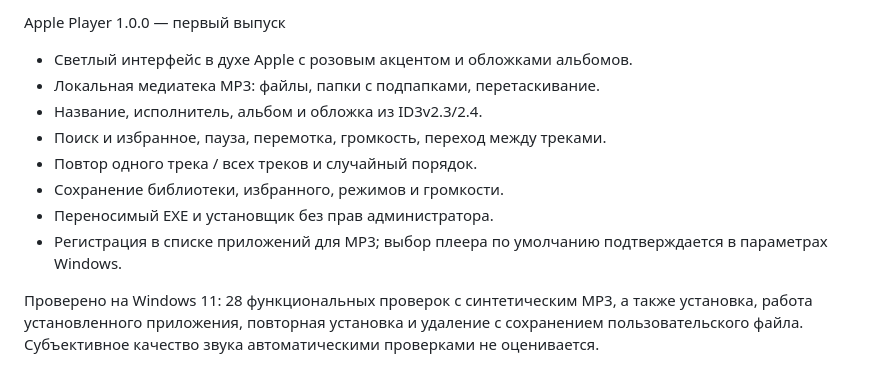
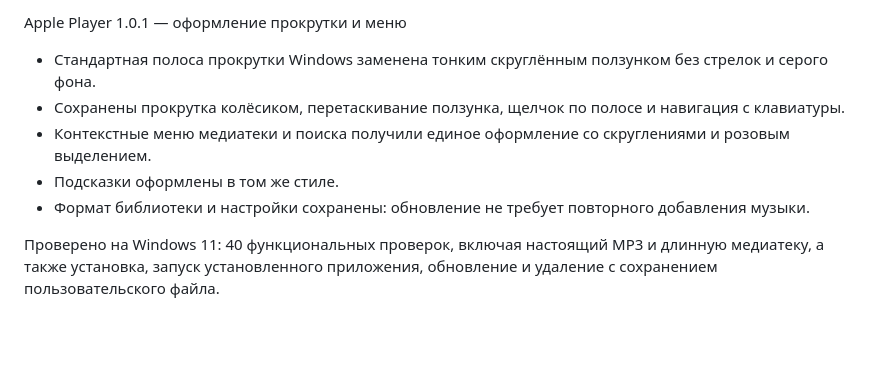
Before and after one commit to MaksimDenisov31/apple-mp3-player, a Markdown page: docs/release-notes.md, the part around the change. GitHub-like rendering; blank space fills up the shorter version.

```diff
--- a/docs/release-notes.md
+++ b/docs/release-notes.md
@@ -1,12 +1,9 @@
-Apple Player 1.0.0 — первый выпуск
+Apple Player 1.0.1 — оформление прокрутки и меню
 
-- Светлый интерфейс в духе Apple с розовым акцентом и обложками альбомов.
-- Локальная медиатека MP3: файлы, папки с подпапками, перетаскивание.
-- Название, исполнитель, альбом и обложка из ID3v2.3/2.4.
-- Поиск и избранное, пауза, перемотка, громкость, переход между треками.
-- Повтор одного трека / всех треков и случайный порядок.
-- Сохранение библиотеки, избранного, режимов и громкости.
-- Переносимый EXE и установщик без прав администратора.
-- Регистрация в списке приложений для MP3; выбор плеера по умолчанию подтверждается в параметрах Windows.
+- Стандартная полоса прокрутки Windows заменена тонким скруглённым ползунком без стрелок и серого фона.
+- Сохранены прокрутка колёсиком, перетаскивание ползунка, щелчок по полосе и навигация с клавиатуры.
+- Контекстные меню медиатеки и поиска получили единое оформление со скруглениями и розовым выделением.
+- Подсказки оформлены в том же стиле.
+- Формат библиотеки и настройки сохранены: обновление не требует повторного добавления музыки.
 
-Проверено на Windows 11: 28 функциональных проверок с синтетическим MP3, а также установка, работа установленного приложения, повторная установка и удаление с сохранением пользовательского файла. Субъективное качество звука автоматическими проверками не оценивается.
+Проверено на Windows 11: 40 функциональных проверок, включая настоящий MP3 и длинную медиатеку, а также установка, запуск установленного приложения, обновление и удаление с сохранением пользовательского файла.
```
Also changed, not shown: README.md (+9 -1 lines), docs/verification.md (+11 -1 lines), docs/context-menu.png (added), docs/player.png, docs/scrollbar.png (added), docs/tooltip.png (added), 8 other files.
